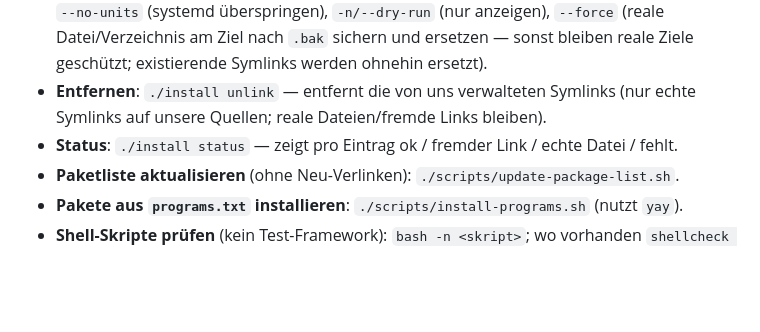
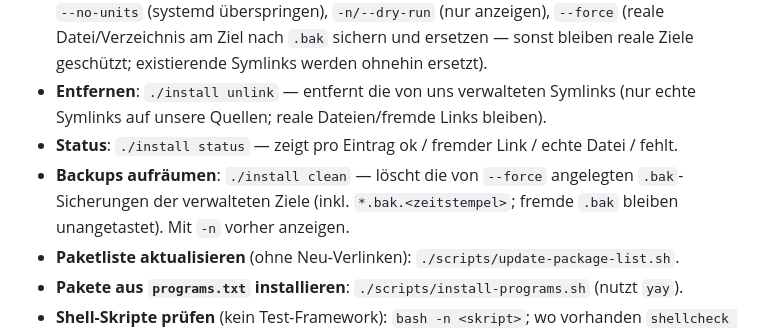
Before and after one commit to LeonhardWeiler/dotfiles, a Markdown page: CLAUDE.md, the part around the change. Rendered like a GitHub page; blank space fills up the shorter version.

Commit message:
docs: clean-Kommando in README und CLAUDE.md dokumentieren
Co-Authored-By: Claude Opus 4.8 <noreply@anthropic.com>

```diff
--- a/CLAUDE.md
+++ b/CLAUDE.md
@@ -27,6 +27,9 @@ von **`scripts/`** (Repo-Werkzeuge). Die Zuordnung Quelle→Ziel steht explizit
   (nur echte Symlinks auf unsere Quellen; reale Dateien/fremde Links bleiben).
 - **Status**: `./install status` — zeigt pro Eintrag ok / fremder Link / echte
   Datei / fehlt.
+- **Backups aufräumen**: `./install clean` — löscht die von `--force` angelegten
+  `.bak`-Sicherungen der verwalteten Ziele (inkl. `*.bak.<zeitstempel>`; fremde
+  `.bak` bleiben unangetastet). Mit `-n` vorher anzeigen.
 - **Paketliste aktualisieren** (ohne Neu-Verlinken): `./scripts/update-package-list.sh`.
 - **Pakete aus `programs.txt` installieren**: `./scripts/install-programs.sh` (nutzt `yay`).
 - **Shell-Skripte prüfen** (kein Test-Framework): `bash -n <skript>`; wo vorhanden
```
Also changed, not shown: 1 other file.
